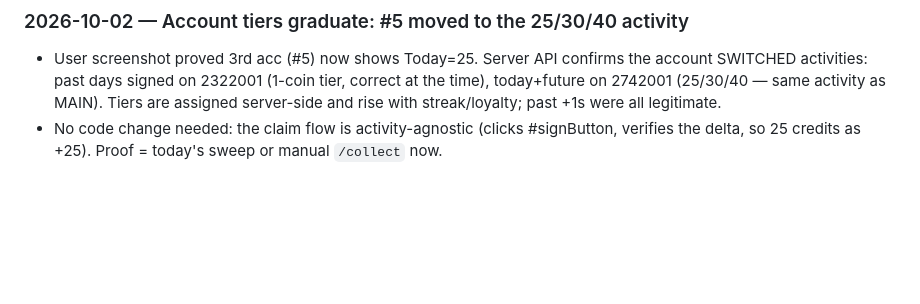
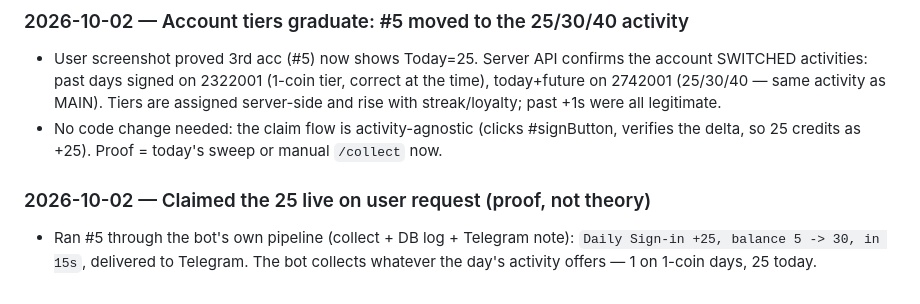
Before and after one commit to 1khvled/COIN-BOT-, a Markdown page: CHAT_CONTEXT.md, the part around the change. Drawn GitHub-style; blank space fills up the shorter version.

Commit message:
Timeline: +25 claimed live for #5

```diff
--- a/CHAT_CONTEXT.md
+++ b/CHAT_CONTEXT.md
@@ -439,3 +439,8 @@ $bytes = Get-Content "logs\bot.log" -Encoding Byte -Raw; ([System.Text.Encoding]
 - No code change needed: the claim flow is activity-agnostic (clicks #signButton,
   verifies the delta, so 25 credits as +25). Proof = today's sweep or manual
   `/collect` now.
+
+### 2026-10-02 — Claimed the 25 live on user request (proof, not theory)
+- Ran #5 through the bot's own pipeline (collect + DB log + Telegram note):
+  `Daily Sign-in +25, balance 5 -> 30, in 15s`, delivered to Telegram. The bot
+  collects whatever the day's activity offers — 1 on 1-coin days, 25 today.
```
